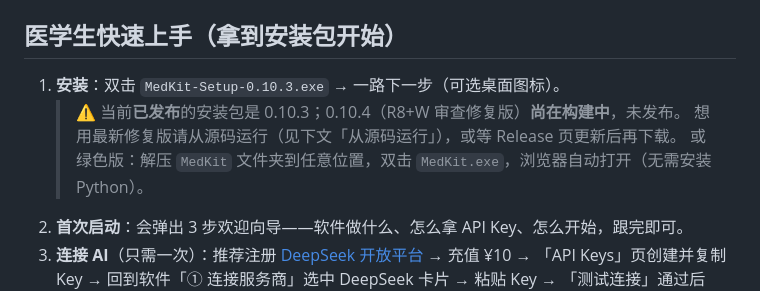
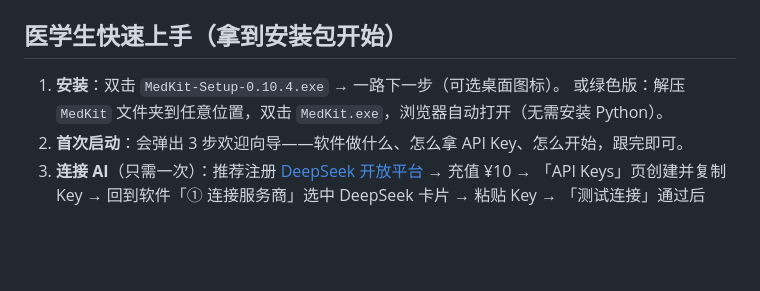
Before and after one commit to 2710074390-cyber/medkit, a Markdown page: README.md, the part around the change. Rendered like a GitHub page; blank space fills up the shorter version.

Commit message:
docs(release): 0.10.4 发布——README 指向 MedKit-Setup-0.10.4.exe
产物已出并验证：
- 干净 venv 重建 PyInstaller 绿色版（闭包无未声明包、零警告）→ 打进 dist/MedKit
- Inno Setup 6.7.3 编译 MedKit-Setup-0.10.4.exe（52.5 MB）
- MedKit-0.10.4-portable.zip（62.3 MB）
- 安装包全链路验证：静默安装 → 启动冒烟（HTTP 200）→ 卸载无残留

五件套终检：__version__ / version.iss / CHANGELOG 段 / README 提及与下载指向
全部一致，且 README 指向的安装包确实存在（守卫已锁）。

```diff
--- a/README.md
+++ b/README.md
@@ -9,9 +9,7 @@
 
 ## 医学生快速上手（拿到安装包开始）
 
-1. **安装**：双击 `MedKit-Setup-0.10.3.exe` → 一路下一步（可选桌面图标）。
-   > ⚠️ 当前**已发布**的安装包是 0.10.3；0.10.4（R8+W 审查修复版）**尚在构建中**，未发布。
-   > 想用最新修复版请从源码运行（见下文「从源码运行」），或等 Release 页更新后再下载。
+1. **安装**：双击 `MedKit-Setup-0.10.4.exe` → 一路下一步（可选桌面图标）。
    或绿色版：解压 `MedKit` 文件夹到任意位置，双击 `MedKit.exe`，浏览器自动打开（无需安装 Python）。
 2. **首次启动**：会弹出 3 步欢迎向导——软件做什么、怎么拿 API Key、怎么开始，跟完即可。
 3. **连接 AI**（只需一次）：推荐注册 [DeepSeek 开放平台](https://platform.deepseek.com) → 充值 ¥10 →
```
